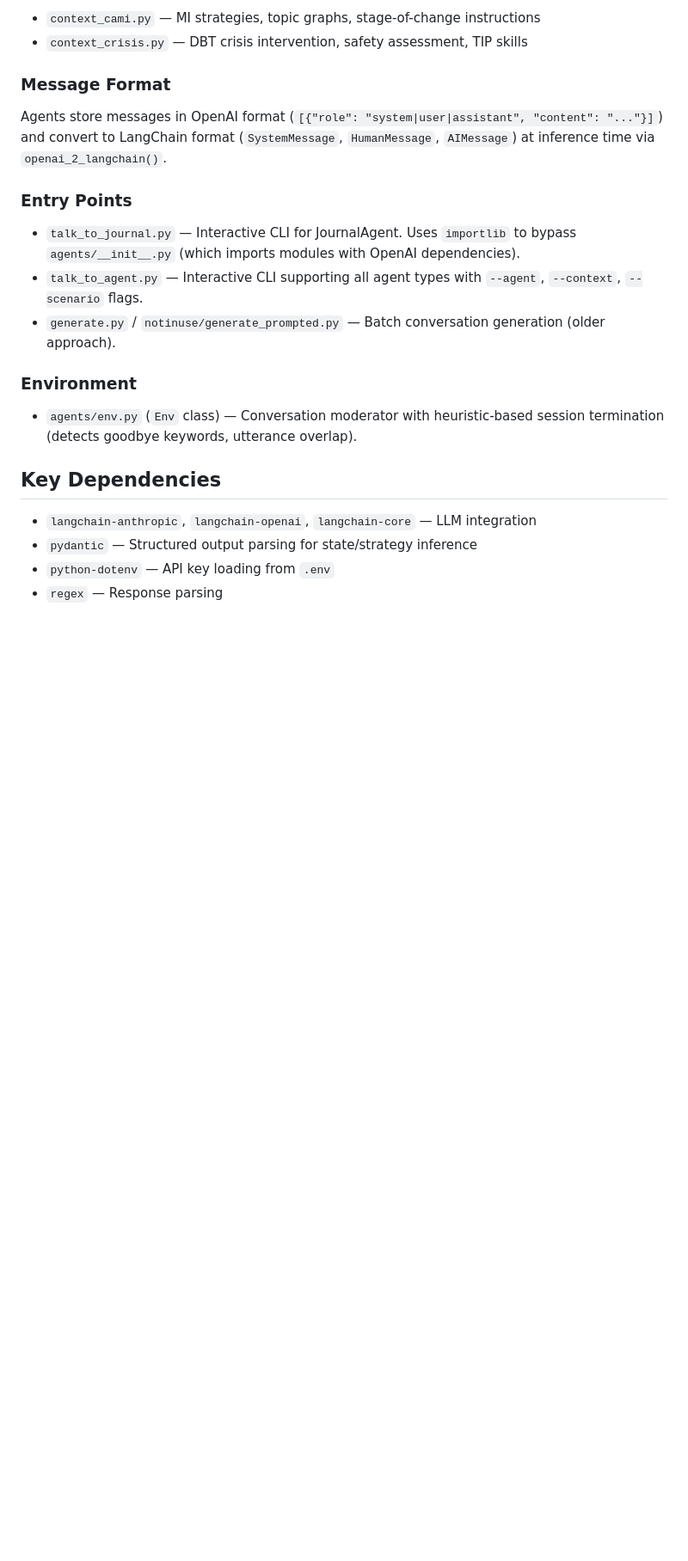
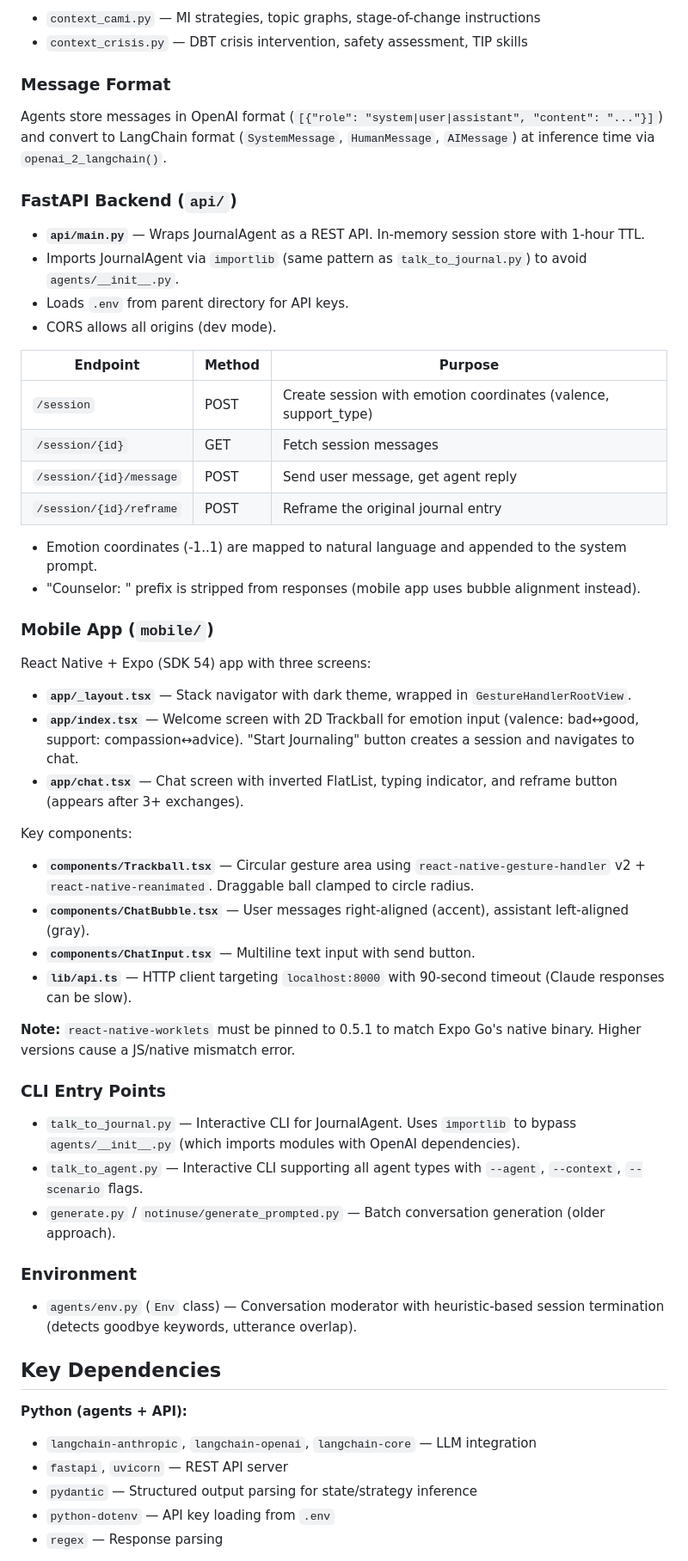
Before and after one commit to changlabntu/CAMI, a Markdown page: CLAUDE.md, the part around one of its changes. Shown at 86% size. Rendered like a GitHub page; blank space fills up the shorter version.

Commit message:
Add mobile CLAUDE.md and update root CLAUDE.md for working frontend
Co-Authored-By: Claude Opus 4.6 <noreply@anthropic.com>

```diff
--- a/CLAUDE.md
+++ b/CLAUDE.md
@@ -53,7 +53,40 @@ Context modules (`agents/context_*.py`) define domain-specific prompts, state di
 
 Agents store messages in OpenAI format (`[{"role": "system|user|assistant", "content": "..."}]`) and convert to LangChain format (`SystemMessage`, `HumanMessage`, `AIMessage`) at inference time via `openai_2_langchain()`.
 
-### Entry Points
+### FastAPI Backend (`api/`)
+
+- **`api/main.py`** — Wraps JournalAgent as a REST API. In-memory session store with 1-hour TTL.
+- Imports JournalAgent via `importlib` (same pattern as `talk_to_journal.py`) to avoid `agents/__init__.py`.
+- Loads `.env` from parent directory for API keys.
+- CORS allows all origins (dev mode).
+
+| Endpoint | Method | Purpose |
+|---|---|---|
+| `/session` | POST | Create session with emotion coordinates (valence, support_type) |
+| `/session/{id}` | GET | Fetch session messages |
+| `/session/{id}/message` | POST | Send user message, get agent reply |
+| `/session/{id}/reframe` | POST | Reframe the original journal entry |
+
+- Emotion coordinates (-1..1) are mapped to natural language and appended to the system prompt.
+- "Counselor: " prefix is stripped from responses (mobile app uses bubble alignment instead).
+
+### Mobile App (`mobile/`)
+
+React Native + Expo (SDK 54) app with three screens:
+
+- **`app/_layout.tsx`** — Stack navigator with dark theme, wrapped in `GestureHandlerRootView`.
+- **`app/index.tsx`** — Welcome screen with 2D Trackball for emotion input (valence: bad↔good, support: compassion↔advice). "Start Journaling" button creates a session and navigates to chat.
+- **`app/chat.tsx`** — Chat screen with inverted FlatList, typing indicator, and reframe button (appears after 3+ exchanges).
+
+Key components:
+- **`components/Trackball.tsx`** — Circular gesture area using `react-native-gesture-handler` v2 + `react-native-reanimated`. Draggable ball clamped to circle radius.
+- **`components/ChatBubble.tsx`** — User messages right-aligned (accent), assistant left-aligned (gray).
+- **`components/ChatInput.tsx`** — Multiline text input with send button.
+- **`lib/api.ts`** — HTTP client targeting `localhost:8000` with 90-second timeout (Claude responses can be slow).
+
+**Note:** `react-native-worklets` must be pinned to 0.5.1 to match Expo Go's native binary. Higher versions cause a JS/native mismatch error.
+
+### CLI Entry Points
 
 - `talk_to_journal.py` — Interactive CLI for JournalAgent. Uses `importlib` to bypass `agents/__init__.py` (which imports modules with OpenAI dependencies).
 - `talk_to_agent.py` — Interactive CLI supporting all agent types with `--agent`, `--context`, `--scenario` flags.
@@ -65,7 +98,9 @@ Agents store messages in OpenAI format (`[{"role": "system|user|assistant", "con
 
 ## Key Dependencies
 
+**Python (agents + API):**
 - `langchain-anthropic`, `langchain-openai`, `langchain-core` — LLM integration
+- `fastapi`, `uvicorn` — REST API server
 - `pydantic` — Structured output parsing for state/strategy inference
 - `python-dotenv` — API key loading from `.env`
 - `regex` — Response parsing
```
Also changed, not shown: other parts of CLAUDE.md (+8 -3 lines), mobile/CLAUDE.md (added, +85 -0 lines).
